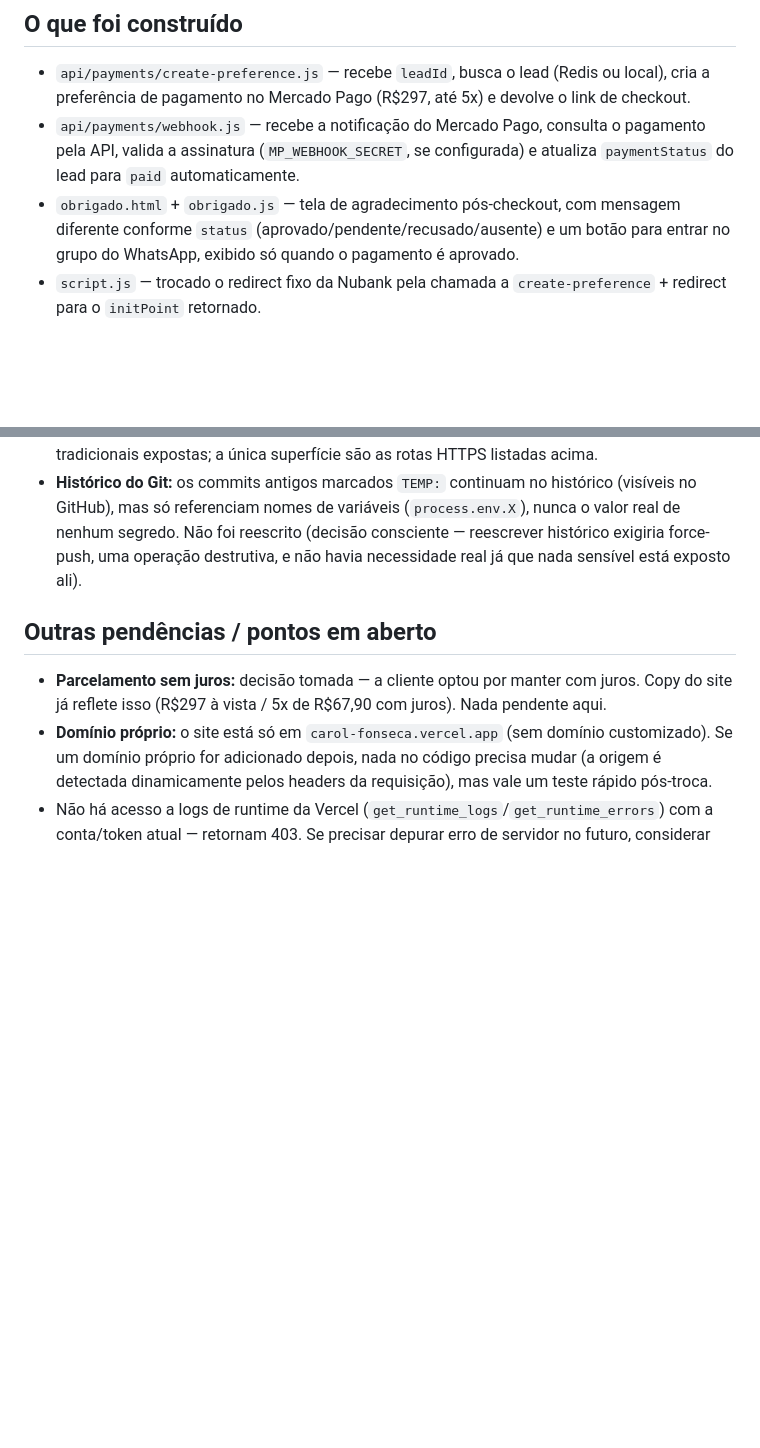
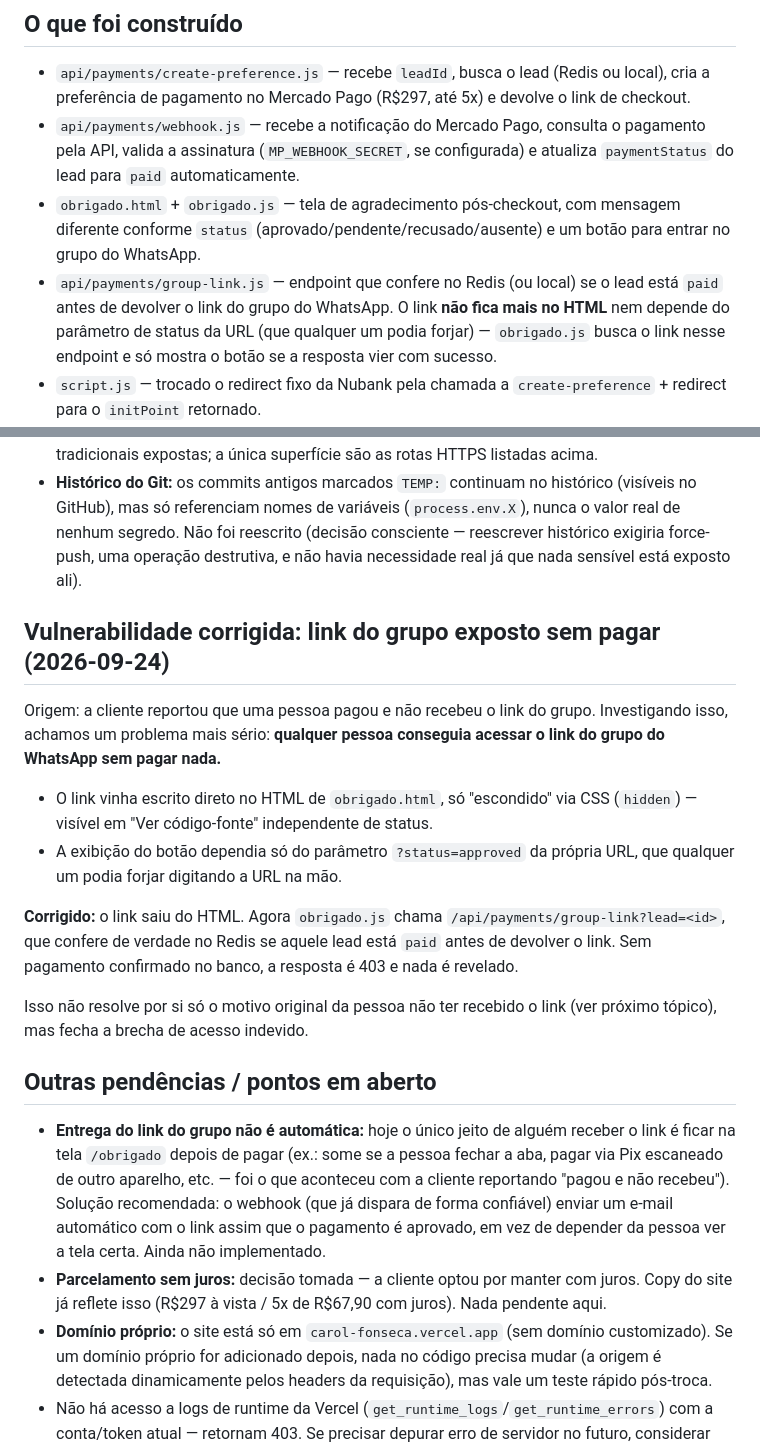
Before and after one commit to 3ielzinh/Carol-Fonseca, a Markdown page: handoff.md, 2 parts joined by grey strips. Drawn GitHub-style; blank space fills up the shorter version.

Commit message:
Documenta correção da exposição do link do grupo no handoff.md
Registra a vulnerabilidade encontrada (link acessível sem pagar), a
correção aplicada, e a pendência real por trás do relato original da
cliente (entrega do link não é automática).

Co-Authored-By: Claude Sonnet 5 <noreply@anthropic.com>

```diff
--- a/handoff.md
+++ b/handoff.md
@@ -21,7 +21,8 @@ O webhook recebeu a notificação, consultou o pagamento na API do Mercado Pago
 
 - `api/payments/create-preference.js` — recebe `leadId`, busca o lead (Redis ou local), cria a preferência de pagamento no Mercado Pago (R$297, até 5x) e devolve o link de checkout.
 - `api/payments/webhook.js` — recebe a notificação do Mercado Pago, consulta o pagamento pela API, valida a assinatura (`MP_WEBHOOK_SECRET`, se configurada) e atualiza `paymentStatus` do lead para `paid` automaticamente.
-- `obrigado.html` + `obrigado.js` — tela de agradecimento pós-checkout, com mensagem diferente conforme `status` (aprovado/pendente/recusado/ausente) e um botão para entrar no grupo do WhatsApp, exibido só quando o pagamento é aprovado.
+- `obrigado.html` + `obrigado.js` — tela de agradecimento pós-checkout, com mensagem diferente conforme `status` (aprovado/pendente/recusado/ausente) e um botão para entrar no grupo do WhatsApp.
+- `api/payments/group-link.js` — endpoint que confere no Redis (ou local) se o lead está `paid` antes de devolver o link do grupo do WhatsApp. O link **não fica mais no HTML** nem depende do parâmetro de status da URL (que qualquer um podia forjar) — `obrigado.js` busca o link nesse endpoint e só mostra o botão se a resposta vier com sucesso.
 - `script.js` — trocado o redirect fixo da Nubank pela chamada a `create-preference` + redirect para o `initPoint` retornado.
 - `scripts/dev-server.js`, `.env.example`, `README.md` — atualizados para rodar/documentar o fluxo novo localmente.
 - `api/admin/leads/payment.js` — `setLocalPaymentStatus`/`paymentsPathFor` exportados para reuso pelo webhook (modo dev local).
@@ -68,8 +69,20 @@ Revisão completa pedida ao final do projeto, pra garantir que nada sensível fi
 - **"Portas abertas":** não se aplica — o site roda na Vercel (serverless), sem portas de rede tradicionais expostas; a única superfície são as rotas HTTPS listadas acima.
 - **Histórico do Git:** os commits antigos marcados `TEMP:` continuam no histórico (visíveis no GitHub), mas só referenciam nomes de variáveis (`process.env.X`), nunca o valor real de nenhum segredo. Não foi reescrito (decisão consciente — reescrever histórico exigiria force-push, uma operação destrutiva, e não havia necessidade real já que nada sensível está exposto ali).
 
+## Vulnerabilidade corrigida: link do grupo exposto sem pagar (2026-09-24)
+
+Origem: a cliente reportou que uma pessoa pagou e não recebeu o link do grupo. Investigando isso, achamos um problema mais sério: **qualquer pessoa conseguia acessar o link do grupo do WhatsApp sem pagar nada.**
+
+- O link vinha escrito direto no HTML de `obrigado.html`, só "escondido" via CSS (`hidden`) — visível em "Ver código-fonte" independente de status.
+- A exibição do botão dependia só do parâmetro `?status=approved` da própria URL, que qualquer um podia forjar digitando a URL na mão.
+
+**Corrigido:** o link saiu do HTML. Agora `obrigado.js` chama `/api/payments/group-link?lead=<id>`, que confere de verdade no Redis se aquele lead está `paid` antes de devolver o link. Sem pagamento confirmado no banco, a resposta é 403 e nada é revelado.
+
+Isso não resolve por si só o motivo original da pessoa não ter recebido o link (ver próximo tópico), mas fecha a brecha de acesso indevido.
+
 ## Outras pendências / pontos em aberto
 
+- **Entrega do link do grupo não é automática:** hoje o único jeito de alguém receber o link é ficar na tela `/obrigado` depois de pagar (ex.: some se a pessoa fechar a aba, pagar via Pix escaneado de outro aparelho, etc. — foi o que aconteceu com a cliente reportando "pagou e não recebeu"). Solução recomendada: o webhook (que já dispara de forma confiável) enviar um e-mail automático com o link assim que o pagamento é aprovado, em vez de depender da pessoa ver a tela certa. Ainda não implementado.
 - **Parcelamento sem juros:** decisão tomada — a cliente optou por manter com juros. Copy do site já reflete isso (R$297 à vista / 5x de R$67,90 com juros). Nada pendente aqui.
 - **Domínio próprio:** o site está só em `carol-fonseca.vercel.app` (sem domínio customizado). Se um domínio próprio for adicionado depois, nada no código precisa mudar (a origem é detectada dinamicamente pelos headers da requisição), mas vale um teste rápido pós-troca.
 - Não há acesso a logs de runtime da Vercel (`get_runtime_logs`/`get_runtime_errors`) com a conta/token atual — retornam 403. Se precisar depurar erro de servidor no futuro, considerar checar isso primeiro ou usar `console.log` + reprodução manual.
```
Also changed, not shown: other parts of handoff.md (+1 -1 lines).
